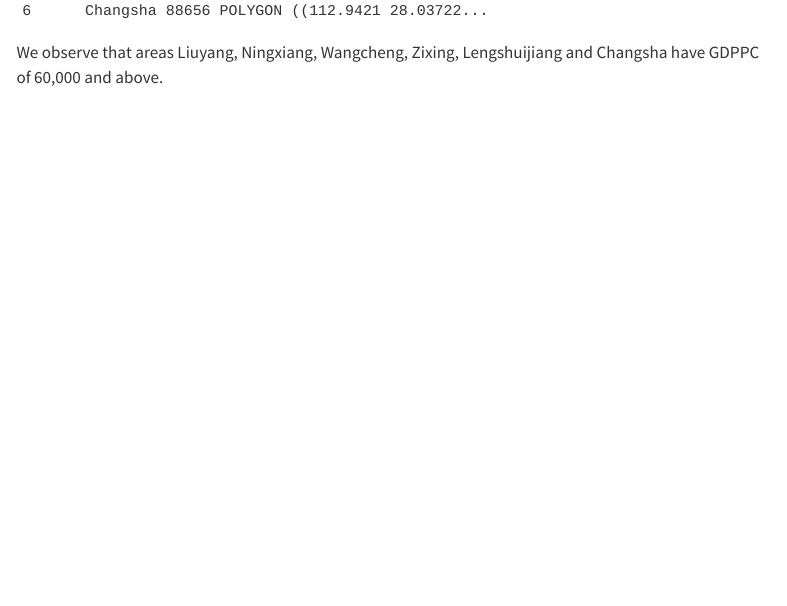
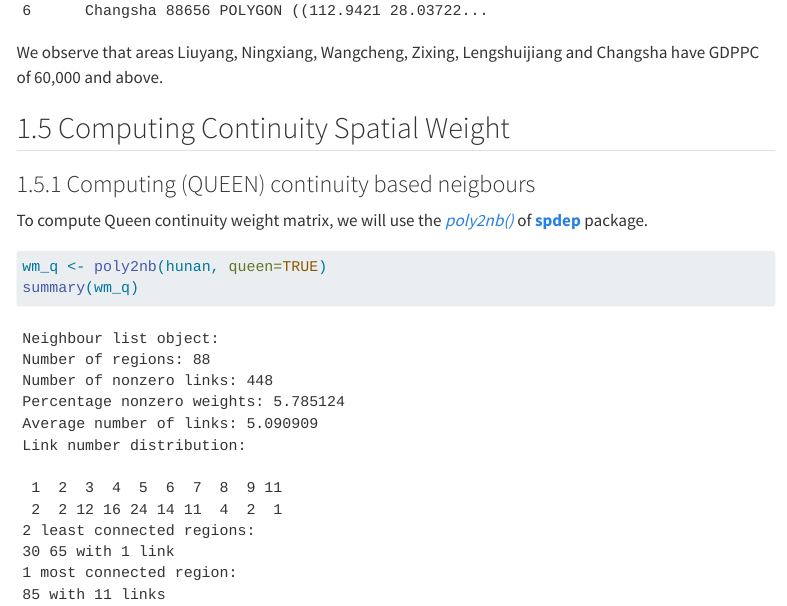
Before and after one commit to hulwana/ISSS624, a Quarto document (In-class_Ex/In-class_Ex1/In-class_Ex1.qmd): the page in a window 1100 px wide, from 3560 px down. Rendered offline with R 4.5, knitr and Pandoc in place of Quarto, with nearby package versions; some code elsewhere in the file could not run offline; menus at the side of the page are left out.

Commit message:
In-class Exercise 1 5th commit

````diff
--- a/In-class_Ex/In-class_Ex1/In-class_Ex1.qmd
+++ b/In-class_Ex/In-class_Ex1/In-class_Ex1.qmd
@@ -102,5 +103,15 @@ hunan_60000 <- hunan %>% filter(GDPPC>60000) %>% select(NAME_3, GDPPC)
 hunan_60000
 ```
 
+We observe that areas Liuyang, Ningxiang, Wangcheng, Zixing, Lengshuijiang and Changsha have GDPPC of 60,000 and above.
 
-We observe that areas Liuyang, Ningxiang, Wangcheng,  Zixing, Lengshuijiang and Changsha have GDPPC of 60,000 and above.
+## 1.5 Computing Continuity Spatial Weight
+
+### 1.5.1 Computing (QUEEN) continuity based neigbours
+
+To compute Queen continuity weight matrix, we will use the [*poly2nb()*](https://r-spatial.github.io/spdep/reference/poly2nb.html) of [**spdep**](https://r-spatial.github.io/spdep/) package.
+
+```{r}
+wm_q <- poly2nb(hunan, queen=TRUE)
+summary(wm_q)
+```
````
Also changed, not shown: In-class_Ex/In-class_Ex1/In-class_Ex1.qmd (1 more changed lines), 2 other files.
